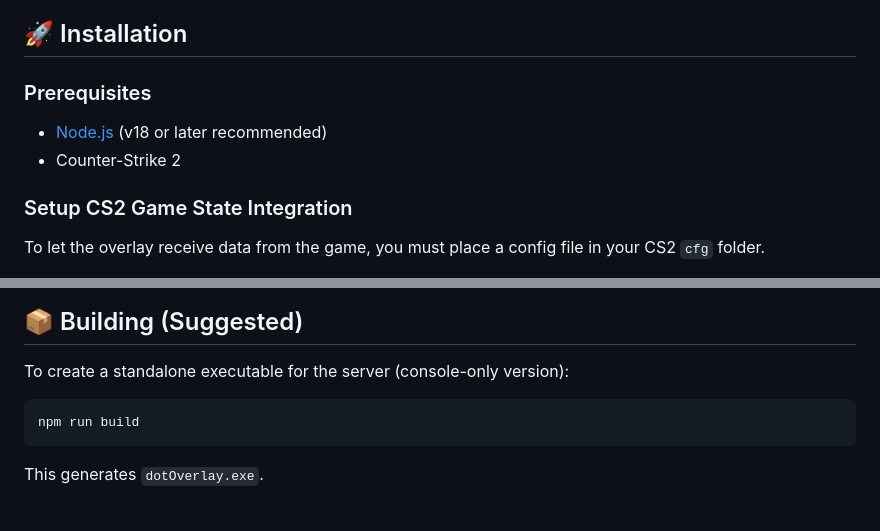
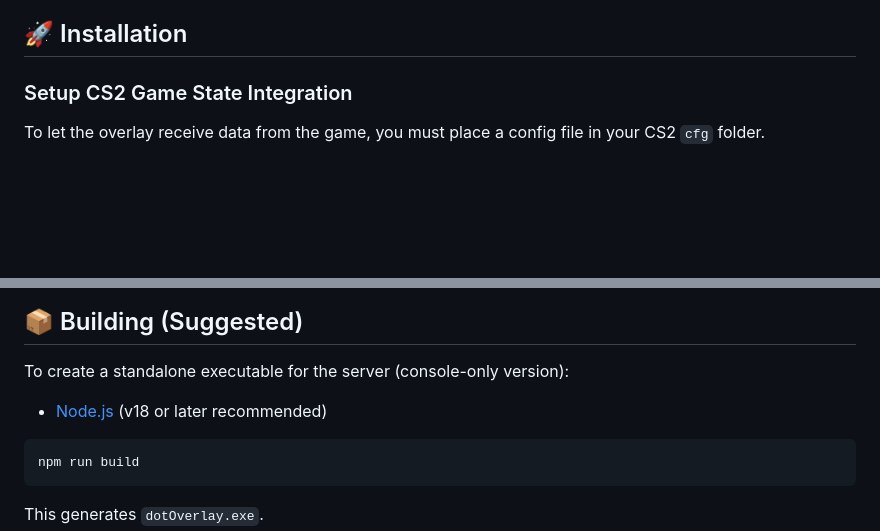
Before and after one commit to dotthegod/CS2-dotOverlay, a Markdown page: README.md, 2 parts joined by grey strips. Drawn GitHub-style; blank space fills up the shorter version.

````diff
--- a/README.md
+++ b/README.md
@@ -18,10 +18,6 @@
 - **GUI Launcher**: Easy-to-use Electron app to manage the server and select asset folders.
 
 ## 🚀 Installation
-
-### Prerequisites
-- [Node.js](https://nodejs.org/) (v18 or later recommended)
-- Counter-Strike 2
 
 ### Setup CS2 Game State Integration
 To let the overlay receive data from the game, you must place a config file in your CS2 `cfg` folder.
@@ -123,6 +119,8 @@ Your killbanner folder should look like this:
 
 To create a standalone executable for the server (console-only version):
 
+- [Node.js](https://nodejs.org/) (v18 or later recommended)
+
 ```bash
 npm run build
 ```
````
